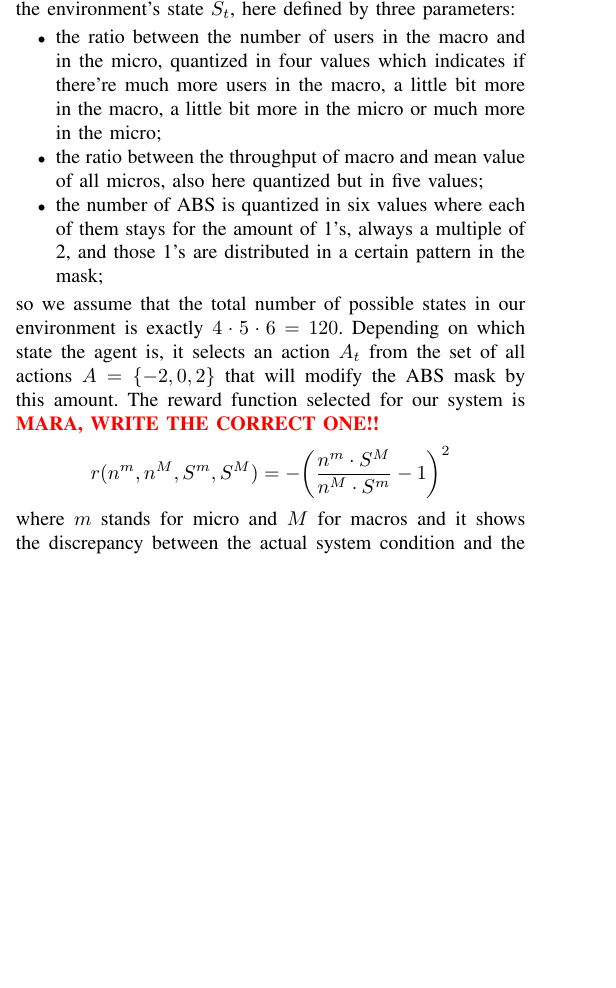
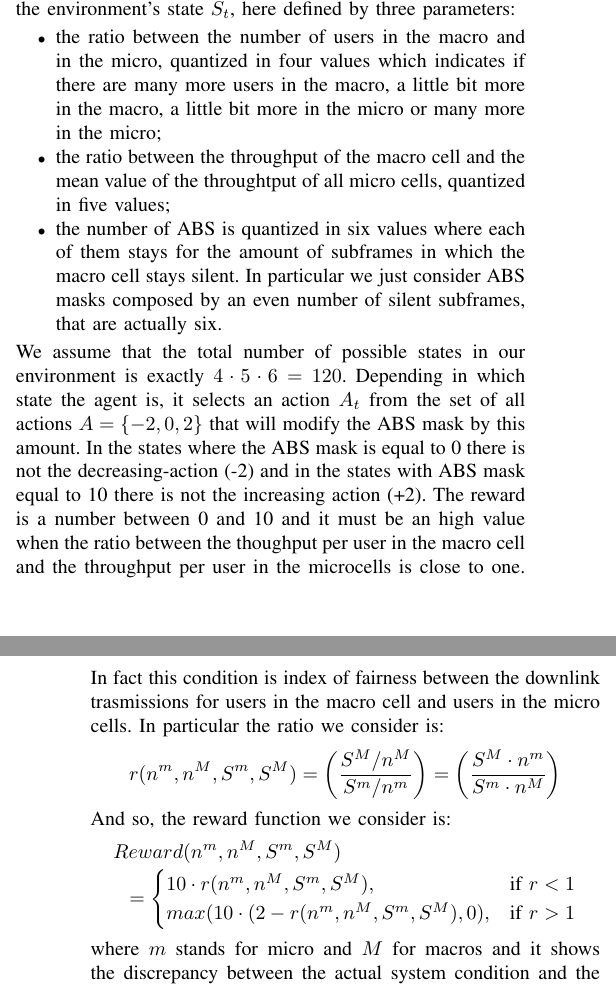
Before and after one commit to marcantonio14/Latex-writing, a LaTeX paper (research-paper.tex): part of one column of page 2 of 4 before the commit and two parts of the columns of pages 2 and 3 of 4 after it, the two joined at a grey line, cut so that both start at the same text, the shorter picture padded with empty space. Compiled offline with pdfLaTeX.

Commit message:
mara fixes 2

```diff
--- a/research-paper.tex
+++ b/research-paper.tex
@@ -13,6 +13,7 @@
 \usepackage{etoolbox}
 \usepackage{adjustbox}
 \usepackage{multirow}
+\usepackage{breqn}
 
 % Also, note that the amsmath package sets \interdisplaylinepenalty to 10000
 % thus preventing page breaks from occurring within multiline equations. Use:
@@ -144,14 +145,18 @@ In this section we will explain all the operative assumptions, with the theoreti
 \subsection{Problem modelization}
 As stated in \cite{sutton1998reinforcement}, the main book about RL: the reinforcement learning problem is meant to be a straightforward framing of the problem of learning from interaction to achieve a goal. The learner, who is the one that makes the decisions is called the agent and in this scenario will be the macro. The thing it interacts with, comprising everything outside the agent, is called the environment, part played here by the simulator MONSTeR. These interact continually, the agent selecting actions and the environment responding to those actions and presenting new situations to the agent. The environment also yields rewards, numerical values that evaluate the goodness of the last action taken and that the agent tries to maximize over time. At each time step $t$, the agent receives a representation of the environment's state $S_t$, here defined by three parameters:
 \begin{itemize}
-\item the ratio between the number of users in the macro and in the micro, quantized in four values which indicates if there're much more users in the macro, a little bit more in the macro, a little bit more in the micro or much more in the micro;
-\item the ratio between the throughput of macro and mean value of all micros, also here quantized but in five values;
-\item the number of ABS is quantized in six values where each of them stays for the amount of 1's, always a multiple of 2, and those 1's are distributed in a certain pattern in the mask;
+\item the ratio between the number of users in the macro and in the micro, quantized in four values which indicates if there are many more users in the macro, a little bit more in the macro, a little bit more in the micro or many more in the micro;
+\item the ratio between the throughput of the macro cell and the mean value of the throughtput of all micro cells, quantized in five values;
+\item the number of ABS is quantized in six values where each of them stays for the amount of subframes in which the macro cell stays silent. In particular we just consider ABS masks composed by an even number of silent subframes, that are actually six.
 \end{itemize}
-so we assume that the total number of possible states in our environment is exactly $4\cdot 5\cdot 6=120$. Depending on which state the agent is, it selects an action $A_t$ from the set of all actions $A=\lbrace-2,0,2\rbrace$ that will modify the ABS mask by this amount. The reward function selected for our system is \textcolor{red}{\textbf{MARA, WRITE THE CORRECT ONE!!}}
+We assume that the total number of possible states in our environment is exactly $4\cdot 5\cdot 6=120$. Depending in which state the agent is, it selects an action $A_t$ from the set of all actions $A=\lbrace-2,0,2\rbrace$ that will modify the ABS mask by this amount. In the states where the ABS mask is equal to 0 there is not the decreasing-action (-2) and in the states with ABS mask equal to 10 there is not the increasing action (+2). The reward is a number between 0 and 10 and it must be an high value when the ratio between the thoughput per user in the macro cell and the throughput per user in the microcells is close to one. In fact this condition is index of fairness between the downlink trasmissions for users in the macro cell and users in the micro cells. In particular the ratio we consider is:
 \begin{equation*}
-r(n^{m},n^{M},S^{m},S^{M})=-\bigg( \frac{n^{m}\cdot S^{M}}{n^{M} \cdot S^{m}}-1 \bigg) ^2
+r(n^{m},n^{M},S^{m},S^{M})=\bigg(\frac{ S^{M} / n^{M} }{S^{m} / n^{m}} \bigg)= \bigg(\frac{ S^{M} \cdot n^{m}}{S^{m} \cdot n^{M}} \bigg)
 \end{equation*}
+And so, the reward function we consider is:
+\begin{dmath*}
+Reward(n^{m},n^{M},S^{m},S^{M}) = \begin{cases} 10 \cdot r(n^{m},n^{M},S^{m},S^{M}), & \mbox{if } r<1 \\ max( 10 \cdot(2 - r(n^{m},n^{M},S^{m},S^{M}),0), & \mbox{if } r>1 \end{cases}
+\end{dmath*}
 where $m$ stands for micro and $M$ for macros and it shows the discrepancy between the actual system condition and the equilibrium we're aiming to. \\
 At each time step, the agent maps from states to probabilities of taking each possible action. This mapping is called policy and is denoted as $\pi_t$. Reinforcement
 learning specifies how the agent changes its policy in relation of its experience. The agent’s goal so is to maximize the total amount of reward it gains on the long term.
```
Also changed, not shown: lol.txt (deleted), research-paper.pdf, research-paper.ps (added), research-paper.tex (20 more changed lines), 3 other files.
